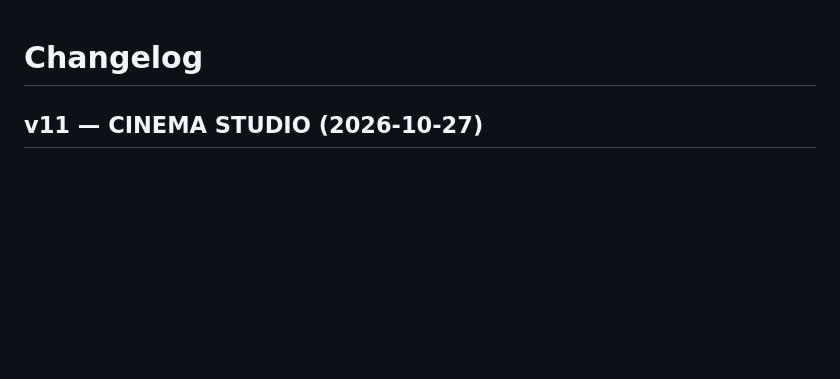
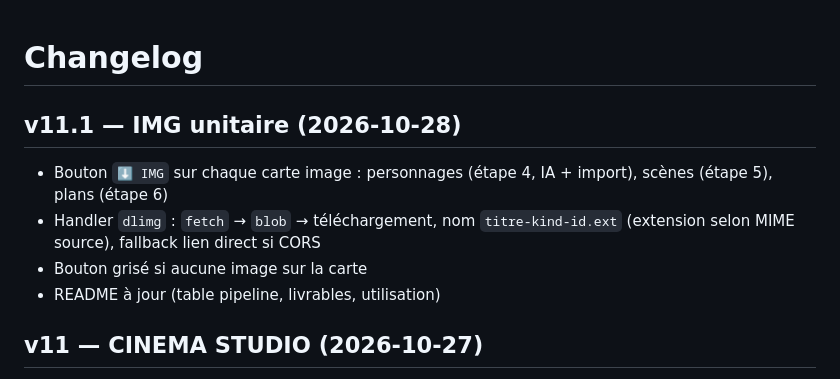
Before and after one commit to kisuke667/free-higgs, a Markdown page: CHANGELOG.md, the part around the change. GitHub-like rendering; blank space fills up the shorter version.

```diff
--- a/CHANGELOG.md
+++ b/CHANGELOG.md
@@ -1,4 +1,10 @@
 # Changelog
+
+## v11.1 — IMG unitaire (2026-10-28)
+- Bouton `⬇ IMG` sur chaque carte image : personnages (étape 4, IA + import), scènes (étape 5), plans (étape 6)
+- Handler `dlimg` : `fetch` → `blob` → téléchargement, nom `titre-kind-id.ext` (extension selon MIME source), fallback lien direct si CORS
+- Bouton grisé si aucune image sur la carte
+- README à jour (table pipeline, livrables, utilisation)
 
 ## v11 — CINEMA STUDIO (2026-10-27)
 - Remplace les effets décoratifs v10 par une vraie direction artistique de studio cinéma
```
Also changed, not shown: README.md (+5 -4 lines).
